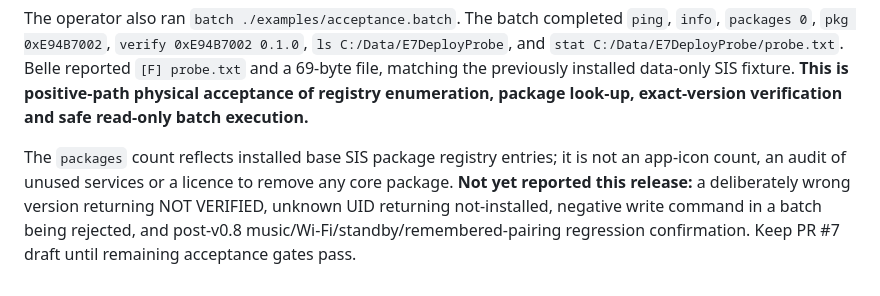
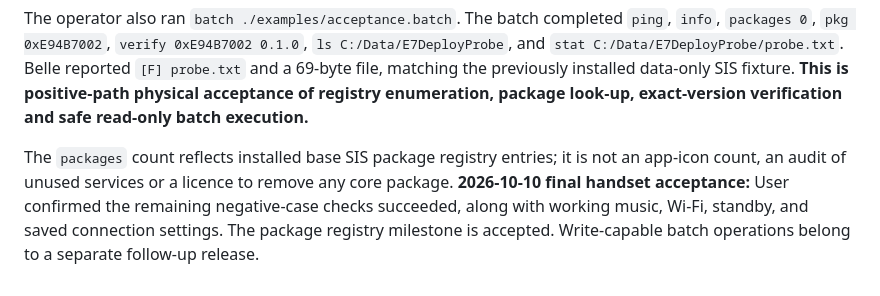
Before and after one commit to sillymotives/Nokia-E7, a Markdown page: bridge/e7-bridge/PACKAGE-MANAGER.md, the part around the change. Rendered like a GitHub page.

Commit message:
Record final E7 v0.8 acceptance

```diff
--- a/bridge/e7-bridge/PACKAGE-MANAGER.md
+++ b/bridge/e7-bridge/PACKAGE-MANAGER.md
@@ -60,4 +60,4 @@ e7> packages
 
 The operator also ran `batch ./examples/acceptance.batch`. The batch completed `ping`, `info`, `packages 0`, `pkg 0xE94B7002`, `verify 0xE94B7002 0.1.0`, `ls C:/Data/E7DeployProbe`, and `stat C:/Data/E7DeployProbe/probe.txt`. Belle reported `[F] probe.txt` and a 69-byte file, matching the previously installed data-only SIS fixture. **This is positive-path physical acceptance of registry enumeration, package look-up, exact-version verification and safe read-only batch execution.**
 
-The `packages` count reflects installed base SIS package registry entries; it is not an app-icon count, an audit of unused services or a licence to remove any core package. **Not yet reported this release:** a deliberately wrong version returning NOT VERIFIED, unknown UID returning not-installed, negative write command in a batch being rejected, and post-v0.8 music/Wi-Fi/standby/remembered-pairing regression confirmation. Keep PR #7 draft until remaining acceptance gates pass.
+The `packages` count reflects installed base SIS package registry entries; it is not an app-icon count, an audit of unused services or a licence to remove any core package. **2026-10-10 final handset acceptance:** User confirmed the remaining negative-case checks succeeded, along with working music, Wi-Fi, standby, and saved connection settings. The package registry milestone is accepted. Write-capable batch operations belong to a separate follow-up release.
```
